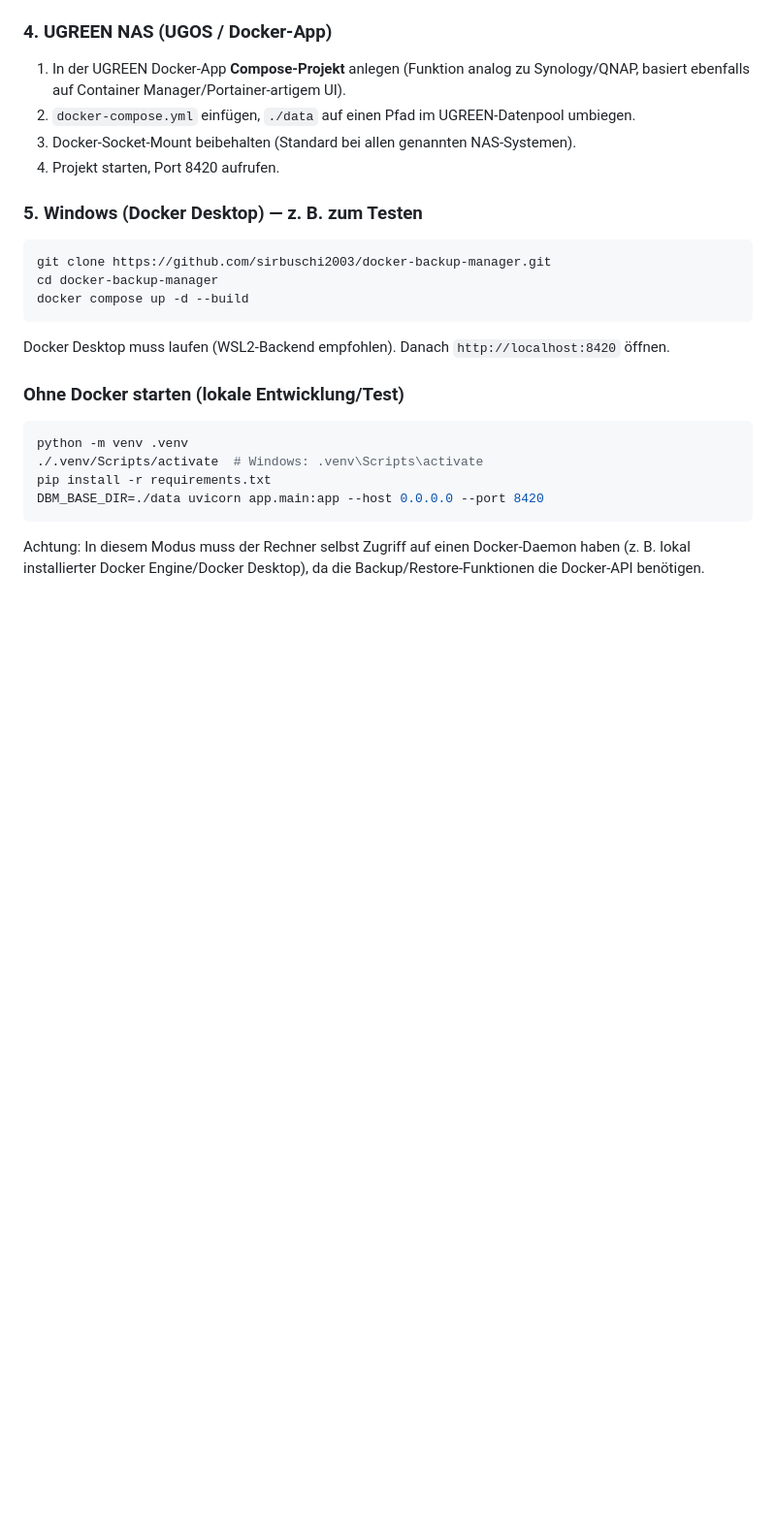
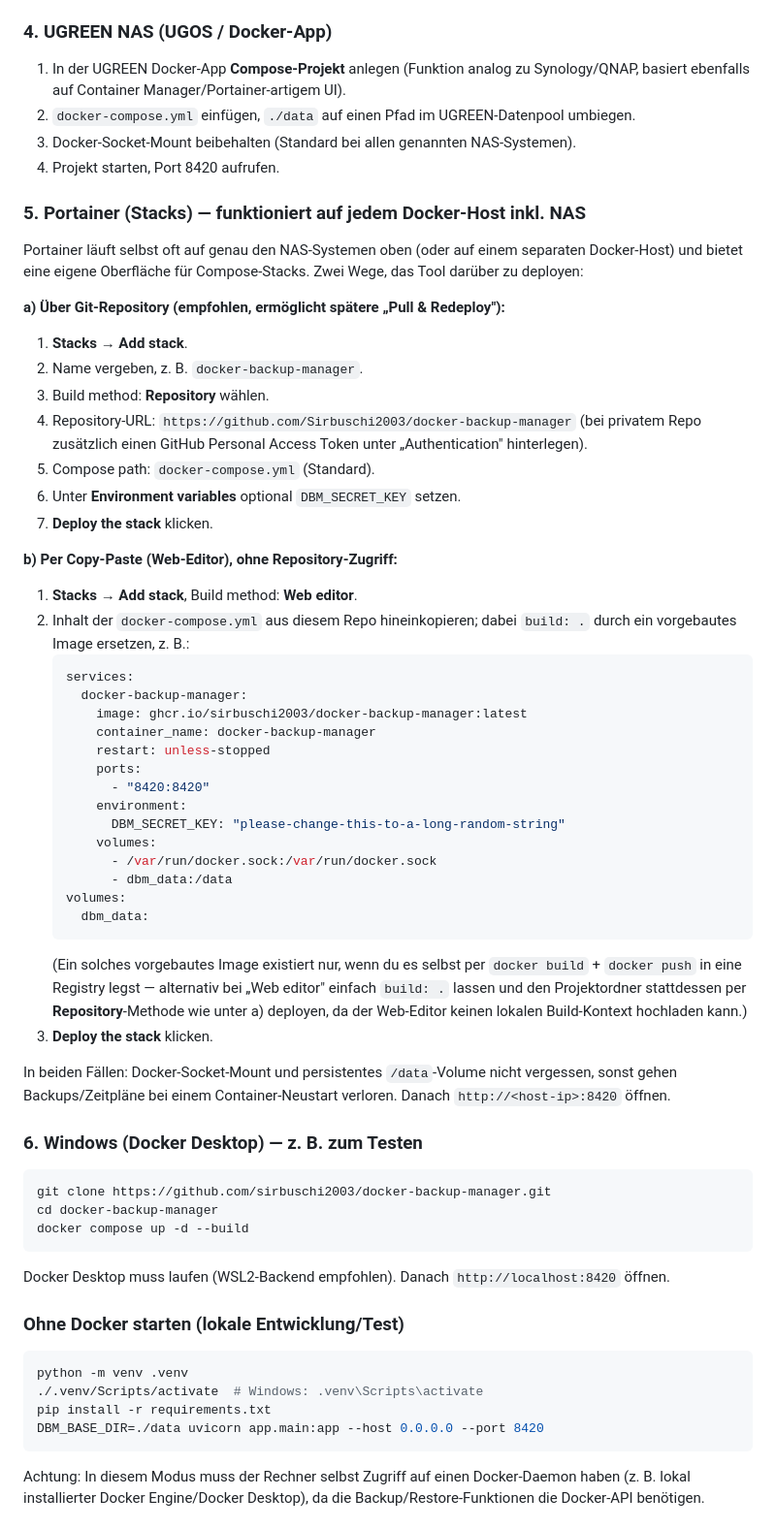
Before and after one commit to Sirbuschi2003/docker-backup-manager, a Markdown page: README.md, the part around the change. Shown at 97% size. Rendered like a GitHub page; blank space fills up the shorter version.

Commit message:
Add Portainer stack deployment instructions to README
Covers both git-repository-based stacks (with redeploy support) and the
web-editor copy-paste path for hosts without direct repo access.

Co-Authored-By: Claude Sonnet 5 <noreply@anthropic.com>

````diff
--- a/README.md
+++ b/README.md
@@ -102,7 +102,57 @@ Danach: `http://<server-ip>:8420` öffnen und Admin-Konto anlegen.
 3. Docker-Socket-Mount beibehalten (Standard bei allen genannten NAS-Systemen).
 4. Projekt starten, Port 8420 aufrufen.
 
-### 5. Windows (Docker Desktop) — z. B. zum Testen
+### 5. Portainer (Stacks) — funktioniert auf jedem Docker-Host inkl. NAS
+
+Portainer läuft selbst oft auf genau den NAS-Systemen oben (oder auf einem
+separaten Docker-Host) und bietet eine eigene Oberfläche für Compose-Stacks.
+Zwei Wege, das Tool darüber zu deployen:
+
+**a) Über Git-Repository (empfohlen, ermöglicht spätere „Pull & Redeploy"):**
+
+1. **Stacks → Add stack**.
+2. Name vergeben, z. B. `docker-backup-manager`.
+3. Build method: **Repository** wählen.
+4. Repository-URL: `https://github.com/Sirbuschi2003/docker-backup-manager`
+   (bei privatem Repo zusätzlich einen GitHub Personal Access Token unter
+   „Authentication" hinterlegen).
+5. Compose path: `docker-compose.yml` (Standard).
+6. Unter **Environment variables** optional `DBM_SECRET_KEY` setzen.
+7. **Deploy the stack** klicken.
+
+**b) Per Copy-Paste (Web-Editor), ohne Repository-Zugriff:**
+
+1. **Stacks → Add stack**, Build method: **Web editor**.
+2. Inhalt der `docker-compose.yml` aus diesem Repo hineinkopieren; dabei
+   `build: .` durch ein vorgebautes Image ersetzen, z. B.:
+   ```yaml
+   services:
+     docker-backup-manager:
+       image: ghcr.io/sirbuschi2003/docker-backup-manager:latest
+       container_name: docker-backup-manager
+       restart: unless-stopped
+       ports:
+         - "8420:8420"
+       environment:
+         DBM_SECRET_KEY: "please-change-this-to-a-long-random-string"
+       volumes:
+         - /var/run/docker.sock:/var/run/docker.sock
+         - dbm_data:/data
+   volumes:
+     dbm_data:
+   ```
+   (Ein solches vorgebautes Image existiert nur, wenn du es selbst per
+   `docker build` + `docker push` in eine Registry legst — alternativ bei
+   „Web editor" einfach `build: .` lassen und den Projektordner stattdessen
+   per **Repository**-Methode wie unter a) deployen, da der Web-Editor keinen
+   lokalen Build-Kontext hochladen kann.)
+3. **Deploy the stack** klicken.
+
+In beiden Fällen: Docker-Socket-Mount und persistentes `/data`-Volume nicht
+vergessen, sonst gehen Backups/Zeitpläne bei einem Container-Neustart verloren.
+Danach `http://<host-ip>:8420` öffnen.
+
+### 6. Windows (Docker Desktop) — z. B. zum Testen
 
 ```powershell
 git clone https://github.com/sirbuschi2003/docker-backup-manager.git
````
